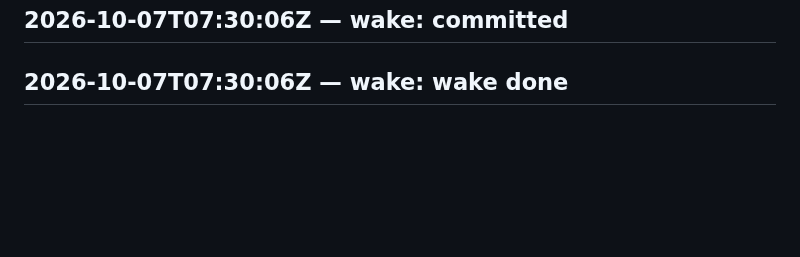
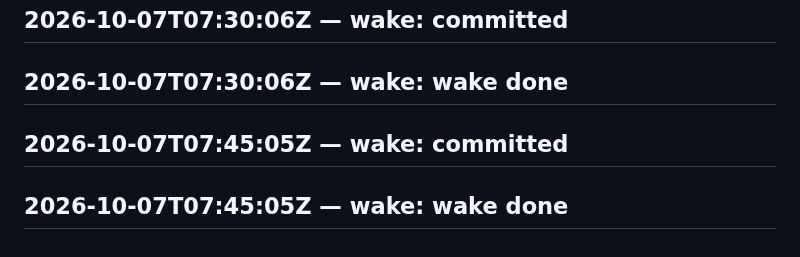
Before and after one commit to SuperInstance/self-assembly, a Markdown page: LEDGER.md, the part around the change. Drawn GitHub-style; blank space fills up the shorter version.

Commit message:
wake 2026-10-07T08:00:06Z

```diff
--- a/LEDGER.md
+++ b/LEDGER.md
@@ -316,3 +316,5 @@ judge transport failed
 ## 2026-10-07T07:15:05Z — wake: wake done
 ## 2026-10-07T07:30:06Z — wake: committed
 ## 2026-10-07T07:30:06Z — wake: wake done
+## 2026-10-07T07:45:05Z — wake: committed
+## 2026-10-07T07:45:05Z — wake: wake done
```
